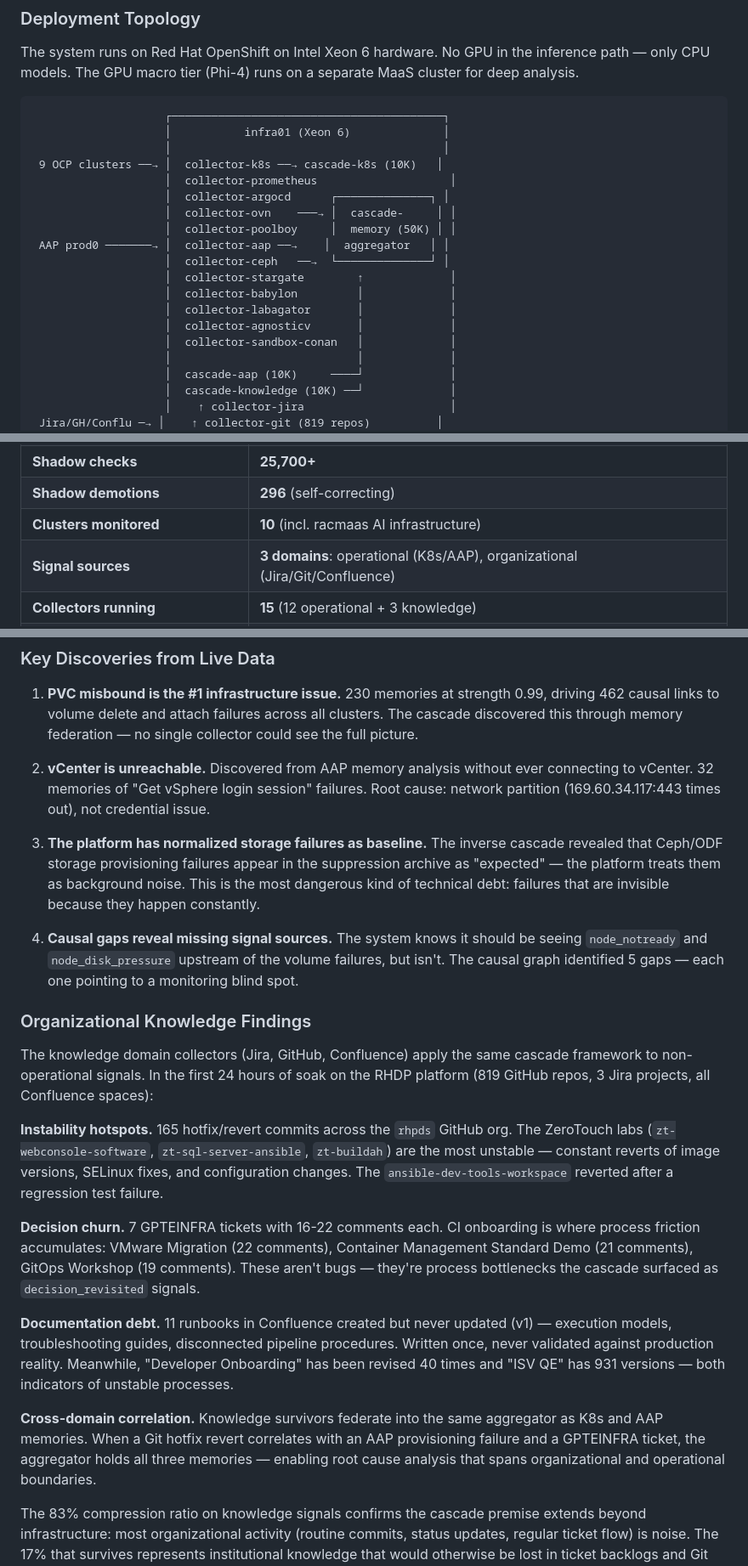
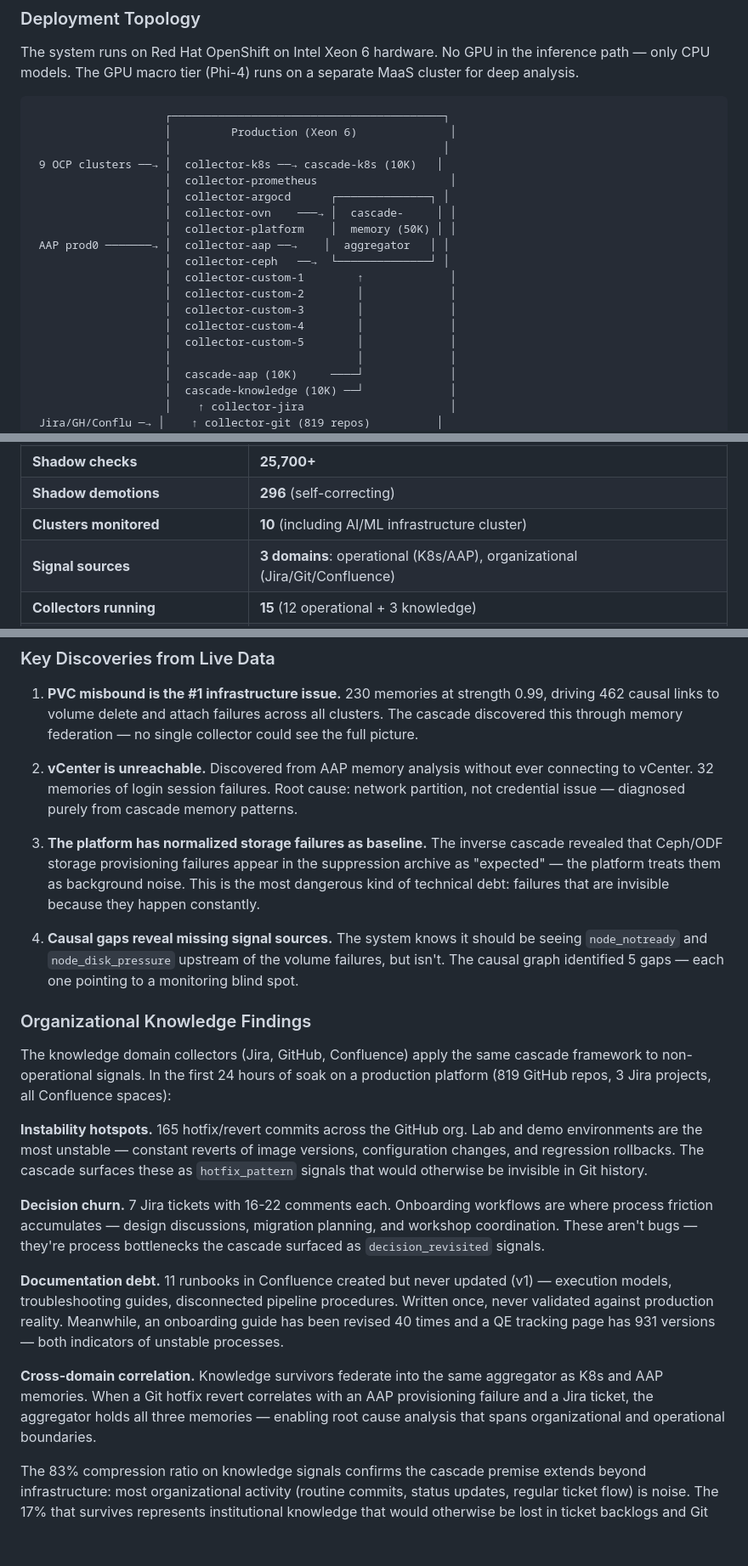
Before and after one commit to jkershawrh/cascade-compression, a Markdown page: docs/cascade-compression-whitepaper.md, 3 parts joined by grey strips. Shown at 85% size. Drawn GitHub-style; blank space fills up the shorter version.

Commit message:
docs: scrub internal names from whitepaper and README
Replace internal cluster names (infra01, racmaas, oberon), platform
component names (poolboy, babylon, stargate, labagator, agnosticv,
sandbox-conan), project keys (GPTEINFRA), org names (rhpds), and
IP addresses with generic descriptors. Technical content and numbers
preserved — only identifying details removed.

Co-Authored-By: Claude Opus 4.6 (1M context) <noreply@anthropic.com>

````diff
--- a/docs/cascade-compression-whitepaper.md
+++ b/docs/cascade-compression-whitepaper.md
@@ -193,20 +193,20 @@ The system runs on Red Hat OpenShift on Intel Xeon 6 hardware. No GPU in the inf
 
 ```
                     ┌─────────────────────────────────────────┐
-                    │           infra01 (Xeon 6)              │
+                    │         Production (Xeon 6)              │
                     │                                         │
  9 OCP clusters ──→ │  collector-k8s ──→ cascade-k8s (10K)   │
                     │  collector-prometheus                    │
                     │  collector-argocd      ┌──────────────┐ │
                     │  collector-ovn    ───→ │  cascade-     │ │
-                    │  collector-poolboy     │  memory (50K) │ │
+                    │  collector-platform    │  memory (50K) │ │
  AAP prod0 ───────→ │  collector-aap ──→    │  aggregator   │ │
                     │  collector-ceph   ──→  └──────────────┘ │
-                    │  collector-stargate        ↑             │
-                    │  collector-babylon         │             │
-                    │  collector-labagator       │             │
-                    │  collector-agnosticv       │             │
-                    │  collector-sandbox-conan   │             │
+                    │  collector-custom-1        ↑             │
+                    │  collector-custom-2        │             │
+                    │  collector-custom-3        │             │
+                    │  collector-custom-4        │             │
+                    │  collector-custom-5        │             │
                     │                            │             │
                     │  cascade-aap (10K)     ────┘             │
                     │  cascade-knowledge (10K) ──┘             │
@@ -234,7 +234,7 @@ The system runs on Red Hat OpenShift on Intel Xeon 6 hardware. No GPU in the inf
 | **Evictions** | **700K+** (consolidation aggressively cleaning noise) |
 | **Shadow checks** | **25,700+** |
 | **Shadow demotions** | **296** (self-correcting) |
-| **Clusters monitored** | **10** (incl. racmaas AI infrastructure) |
+| **Clusters monitored** | **10** (including AI/ML infrastructure cluster) |
 | **Signal sources** | **3 domains**: operational (K8s/AAP), organizational (Jira/Git/Confluence) |
 | **Collectors running** | **15** (12 operational + 3 knowledge) |
 | **Pods deployed** | **20** |
@@ -293,7 +293,7 @@ A measurement artifact inflated the false-negative counter to 24,400 — built-i
 
 1. **PVC misbound is the #1 infrastructure issue.** 230 memories at strength 0.99, driving 462 causal links to volume delete and attach failures across all clusters. The cascade discovered this through memory federation — no single collector could see the full picture.
 
-2. **vCenter is unreachable.** Discovered from AAP memory analysis without ever connecting to vCenter. 32 memories of "Get vSphere login session" failures. Root cause: network partition (169.60.34.117:443 times out), not credential issue.
+2. **vCenter is unreachable.** Discovered from AAP memory analysis without ever connecting to vCenter. 32 memories of login session failures. Root cause: network partition, not credential issue — diagnosed purely from cascade memory patterns.
 
 3. **The platform has normalized storage failures as baseline.** The inverse cascade revealed that Ceph/ODF storage provisioning failures appear in the suppression archive as "expected" — the platform treats them as background noise. This is the most dangerous kind of technical debt: failures that are invisible because they happen constantly.
 
@@ -301,15 +301,15 @@ A measurement artifact inflated the false-negative counter to 24,400 — built-i
 
 ### Organizational Knowledge Findings
 
-The knowledge domain collectors (Jira, GitHub, Confluence) apply the same cascade framework to non-operational signals. In the first 24 hours of soak on the RHDP platform (819 GitHub repos, 3 Jira projects, all Confluence spaces):
+The knowledge domain collectors (Jira, GitHub, Confluence) apply the same cascade framework to non-operational signals. In the first 24 hours of soak on a production platform (819 GitHub repos, 3 Jira projects, all Confluence spaces):
 
-**Instability hotspots.** 165 hotfix/revert commits across the `rhpds` GitHub org. The ZeroTouch labs (`zt-webconsole-software`, `zt-sql-server-ansible`, `zt-buildah`) are the most unstable — constant reverts of image versions, SELinux fixes, and configuration changes. The `ansible-dev-tools-workspace` reverted after a regression test failure.
+**Instability hotspots.** 165 hotfix/revert commits across the GitHub org. Lab and demo environments are the most unstable — constant reverts of image versions, configuration changes, and regression rollbacks. The cascade surfaces these as `hotfix_pattern` signals that would otherwise be invisible in Git history.
 
-**Decision churn.** 7 GPTEINFRA tickets with 16-22 comments each. CI onboarding is where process friction accumulates: VMware Migration (22 comments), Container Management Standard Demo (21 comments), GitOps Workshop (19 comments). These aren't bugs — they're process bottlenecks the cascade surfaced as `decision_revisited` signals.
+**Decision churn.** 7 Jira tickets with 16-22 comments each. Onboarding workflows are where process friction accumulates — design discussions, migration planning, and workshop coordination. These aren't bugs — they're process bottlenecks the cascade surfaced as `decision_revisited` signals.
 
-**Documentation debt.** 11 runbooks in Confluence created but never updated (v1) — execution models, troubleshooting guides, disconnected pipeline procedures. Written once, never validated against production reality. Meanwhile, "Developer Onboarding" has been revised 40 times and "ISV QE" has 931 versions — both indicators of unstable processes.
+**Documentation debt.** 11 runbooks in Confluence created but never updated (v1) — execution models, troubleshooting guides, disconnected pipeline procedures. Written once, never validated against production reality. Meanwhile, an onboarding guide has been revised 40 times and a QE tracking page has 931 versions — both indicators of unstable processes.
 
-**Cross-domain correlation.** Knowledge survivors federate into the same aggregator as K8s and AAP memories. When a Git hotfix revert correlates with an AAP provisioning failure and a GPTEINFRA ticket, the aggregator holds all three memories — enabling root cause analysis that spans organizational and operational boundaries.
+**Cross-domain correlation.** Knowledge survivors federate into the same aggregator as K8s and AAP memories. When a Git hotfix revert correlates with an AAP provisioning failure and a Jira ticket, the aggregator holds all three memories — enabling root cause analysis that spans organizational and operational boundaries.
 
 The 83% compression ratio on knowledge signals confirms the cascade premise extends beyond infrastructure: most organizational activity (routine commits, status updates, regular ticket flow) is noise. The 17% that survives represents institutional knowledge that would otherwise be lost in ticket backlogs and Git history.
 
````
Also changed, not shown: other parts of docs/cascade-compression-whitepaper.md (+5 -7 lines), README.md (+2 -2 lines).
